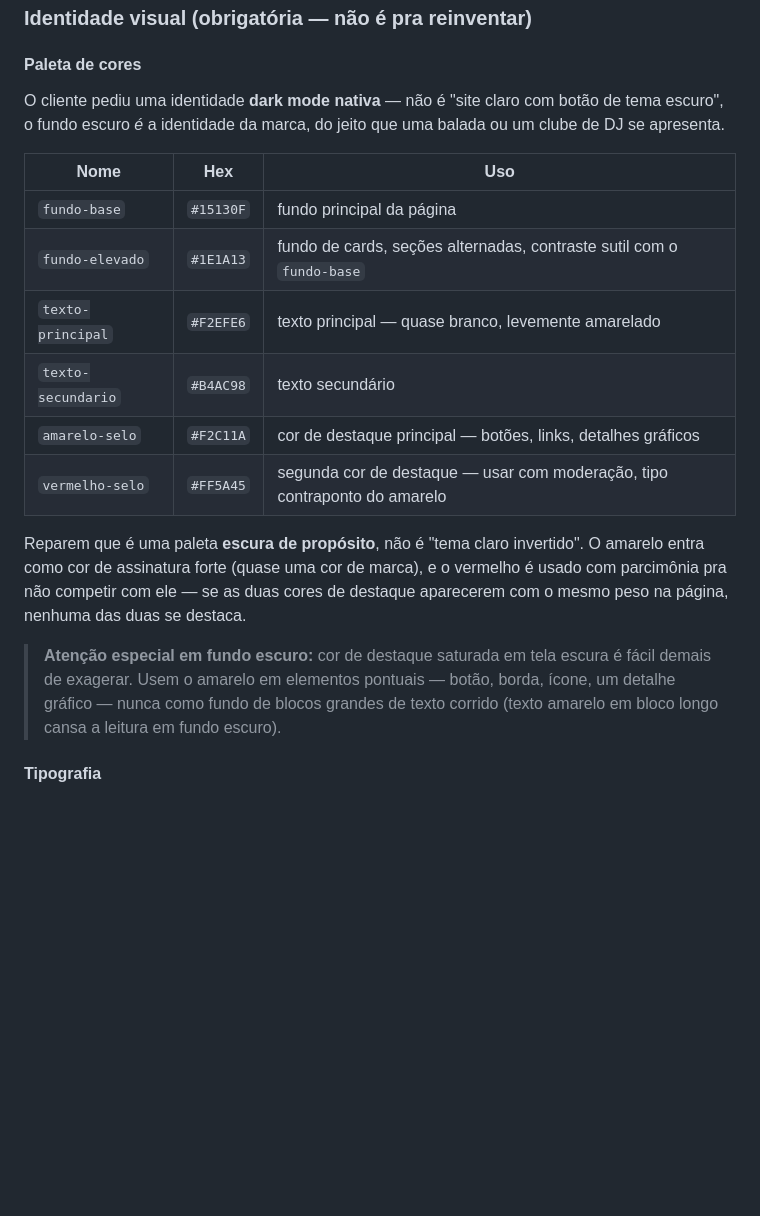
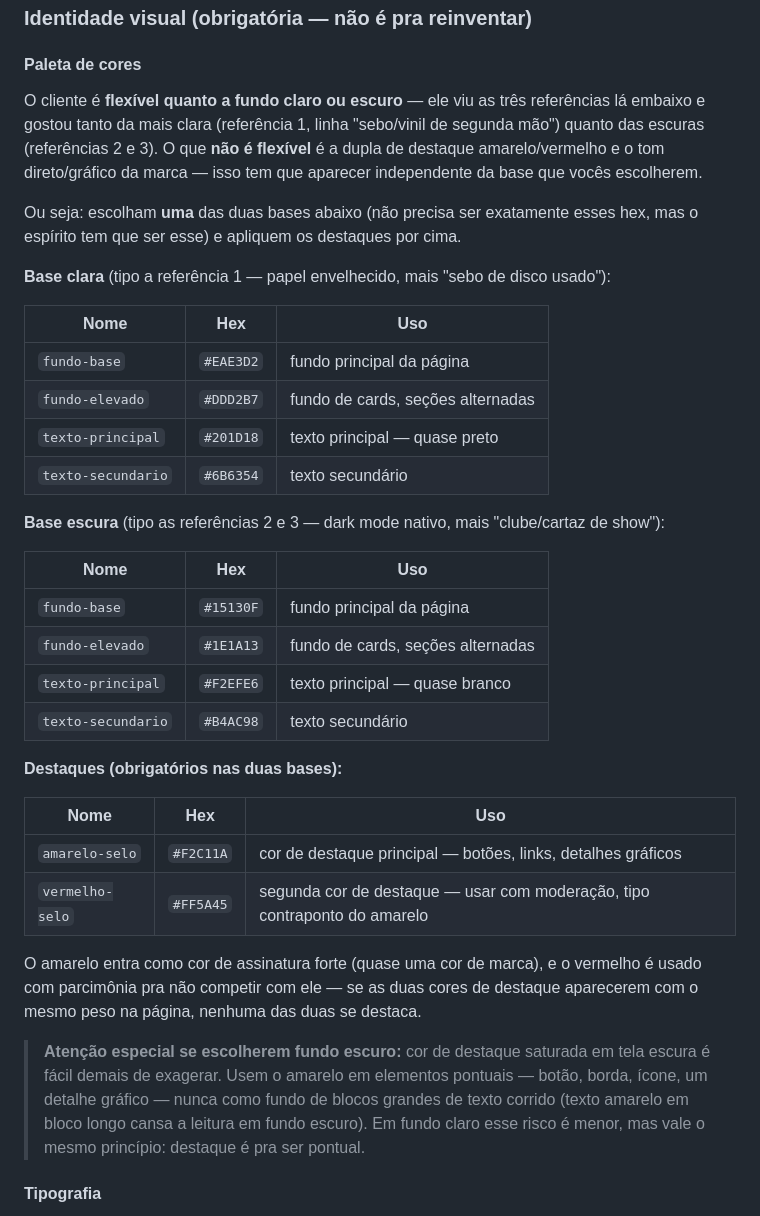
Before and after one commit to LeoSouzaSenac/UC12-25-1N, a Markdown page: Trabalho Loja de Discos.md, the part around the change. GitHub-like rendering; blank space fills up the shorter version.

```diff
--- a/Trabalho Loja de Discos.md
+++ b/Trabalho Loja de Discos.md
@@ -18,20 +18,38 @@ Usem tudo que vimos no material da cafeteria **Grão**: componentização, props
 
 #### Paleta de cores
 
-O cliente pediu uma identidade **dark mode nativa** — não é "site claro com botão de tema escuro", o fundo escuro *é* a identidade da marca, do jeito que uma balada ou um clube de DJ se apresenta.
+O cliente é **flexível quanto a fundo claro ou escuro** — ele viu as três referências lá embaixo e gostou tanto da mais clara (referência 1, linha "sebo/vinil de segunda mão") quanto das escuras (referências 2 e 3). O que **não é flexível** é a dupla de destaque amarelo/vermelho e o tom direto/gráfico da marca — isso tem que aparecer independente da base que vocês escolherem.
+
+Ou seja: escolham **uma** das duas bases abaixo (não precisa ser exatamente esses hex, mas o espírito tem que ser esse) e apliquem os destaques por cima.
+
+**Base clara** (tipo a referência 1 — papel envelhecido, mais "sebo de disco usado"):
+
+| Nome | Hex | Uso |
+|---|---|---|
+| `fundo-base` | `#EAE3D2` | fundo principal da página |
+| `fundo-elevado` | `#DDD2B7` | fundo de cards, seções alternadas |
+| `texto-principal` | `#201D18` | texto principal — quase preto |
+| `texto-secundario` | `#6B6354` | texto secundário |
+
+**Base escura** (tipo as referências 2 e 3 — dark mode nativo, mais "clube/cartaz de show"):
 
 | Nome | Hex | Uso |
 |---|---|---|
 | `fundo-base` | `#15130F` | fundo principal da página |
-| `fundo-elevado` | `#1E1A13` | fundo de cards, seções alternadas, contraste sutil com o `fundo-base` |
-| `texto-principal` | `#F2EFE6` | texto principal — quase branco, levemente amarelado |
+| `fundo-elevado` | `#1E1A13` | fundo de cards, seções alternadas |
+| `texto-principal` | `#F2EFE6` | texto principal — quase branco |
 | `texto-secundario` | `#B4AC98` | texto secundário |
+
+**Destaques (obrigatórios nas duas bases):**
+
+| Nome | Hex | Uso |
+|---|---|---|
 | `amarelo-selo` | `#F2C11A` | cor de destaque principal — botões, links, detalhes gráficos |
 | `vermelho-selo` | `#FF5A45` | segunda cor de destaque — usar com moderação, tipo contraponto do amarelo |
 
-Reparem que é uma paleta **escura de propósito**, não é "tema claro invertido". O amarelo entra como cor de assinatura forte (quase uma cor de marca), e o vermelho é usado com parcimônia pra não competir com ele — se as duas cores de destaque aparecerem com o mesmo peso na página, nenhuma das duas se destaca.
+O amarelo entra como cor de assinatura forte (quase uma cor de marca), e o vermelho é usado com parcimônia pra não competir com ele — se as duas cores de destaque aparecerem com o mesmo peso na página, nenhuma das duas se destaca.
 
-> **Atenção especial em fundo escuro:** cor de destaque saturada em tela escura é fácil demais de exagerar. Usem o amarelo em elementos pontuais — botão, borda, ícone, um detalhe gráfico — nunca como fundo de blocos grandes de texto corrido (texto amarelo em bloco longo cansa a leitura em fundo escuro).
+> **Atenção especial se escolherem fundo escuro:** cor de destaque saturada em tela escura é fácil demais de exagerar. Usem o amarelo em elementos pontuais — botão, borda, ícone, um detalhe gráfico — nunca como fundo de blocos grandes de texto corrido (texto amarelo em bloco longo cansa a leitura em fundo escuro). Em fundo claro esse risco é menor, mas vale o mesmo princípio: destaque é pra ser pontual.
 
 #### Tipografia
 
```
